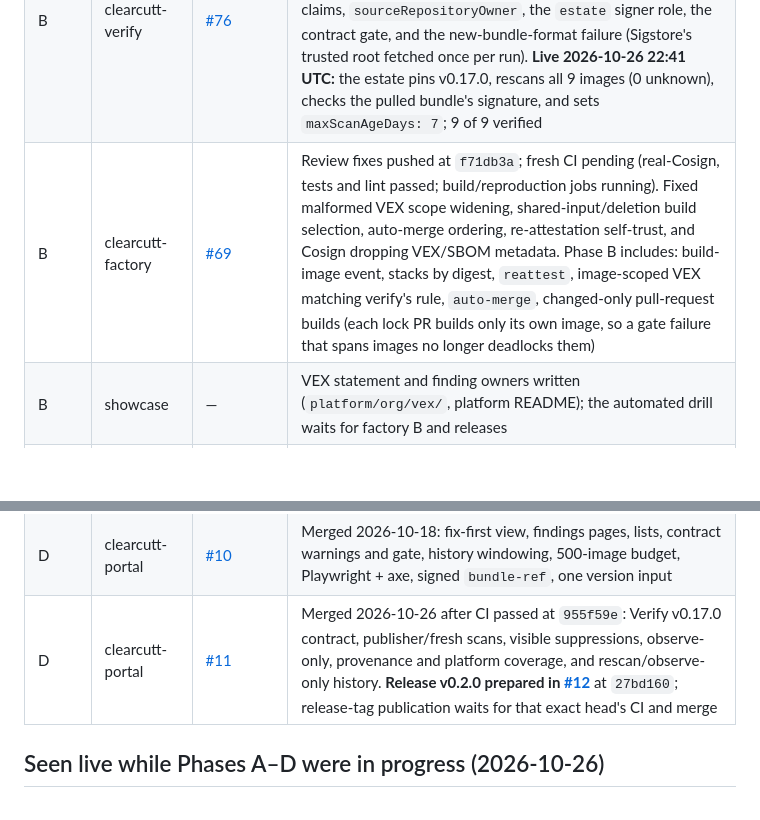
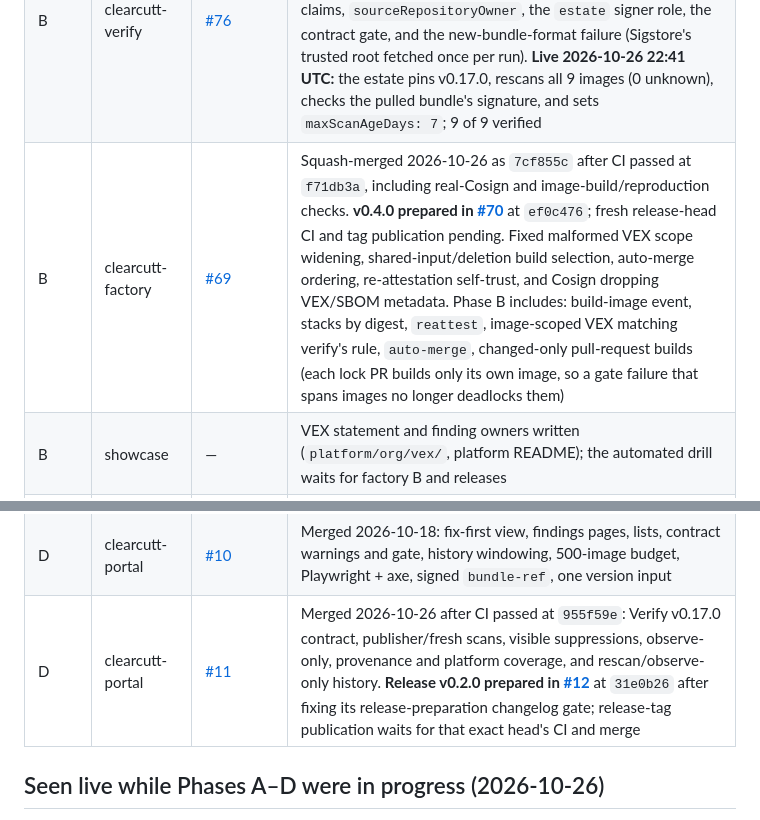
Before and after one commit to northcutted/clearcutt-showcase, a Markdown page: docs/issues.md, 2 parts joined by grey strips. GitHub-like rendering; blank space fills up the shorter version.

Commit message:
docs: record merged Factory phase and release PRs

```diff
--- a/docs/issues.md
+++ b/docs/issues.md
@@ -95,11 +95,11 @@ being worked as one pull request per repository and phase:
 | A | clearcutt-factory | [#63](https://github.com/northcutted/clearcutt-factory/pull/63) | Merged 2026-10-26: #3, #4, #5, #10, workflow hardening (actionlint + zizmor), `.gitignore`/`.dockerignore`, real-cosign `cosign` job, attestation healing (Phase B). **Showcase follow-up at the next factory release:** re-render every apk image's Containerfile (`clearcutt-factory render`), which gives each a new digest once; `publish-ref` is not needed (the default branch publishes); the trust policy already names `sourceRef` |
 | A | showcase | this repository | Done: trust policy from the signed profile (#7); status tables retired; demo commands fixed; Dependabot and a read-only workflow token in every repository |
 | B | clearcutt-verify | [#76](https://github.com/northcutted/clearcutt-verify/pull/76) | Merged and **released as v0.17.0** 2026-10-26, after an independent review whose six bugs were fixed in the PR: `--rescan` (grype over verified SBOMs, gating on the worse scan), per-image VEX, observe-only tier, stable IDs, staleness from claims, `sourceRepositoryOwner`, the `estate` signer role, the contract gate, and the new-bundle-format failure (Sigstore's trusted root fetched once per run). **Live 2026-10-26 22:41 UTC:** the estate pins v0.17.0, rescans all 9 images (0 unknown), checks the pulled bundle's signature, and sets `maxScanAgeDays: 7`; 9 of 9 verified |
-| B | clearcutt-factory | [#69](https://github.com/northcutted/clearcutt-factory/pull/69) | Review fixes pushed at `f71db3a`; fresh CI pending (real-Cosign, tests and lint passed; build/reproduction jobs running). Fixed malformed VEX scope widening, shared-input/deletion build selection, auto-merge ordering, re-attestation self-trust, and Cosign dropping VEX/SBOM metadata. Phase B includes: build-image event, stacks by digest, `reattest`, image-scoped VEX matching verify's rule, `auto-merge`, changed-only pull-request builds (each lock PR builds only its own image, so a gate failure that spans images no longer deadlocks them) |
+| B | clearcutt-factory | [#69](https://github.com/northcutted/clearcutt-factory/pull/69) | Squash-merged 2026-10-26 as `7cf855c` after CI passed at `f71db3a`, including real-Cosign and image-build/reproduction checks. **v0.4.0 prepared in [#70](https://github.com/northcutted/clearcutt-factory/pull/70)** at `ef0c476`; fresh release-head CI and tag publication pending. Fixed malformed VEX scope widening, shared-input/deletion build selection, auto-merge ordering, re-attestation self-trust, and Cosign dropping VEX/SBOM metadata. Phase B includes: build-image event, stacks by digest, `reattest`, image-scoped VEX matching verify's rule, `auto-merge`, changed-only pull-request builds (each lock PR builds only its own image, so a gate failure that spans images no longer deadlocks them) |
 | B | showcase | — | VEX statement and finding owners written (`platform/org/vex/`, platform README); the automated drill waits for factory B and releases |
 | C | all | [verify #77](https://github.com/northcutted/clearcutt-verify/pull/77) | In progress: evidence readers, OpenVEX 0.0.1 and stricter CI landed on the PR branch; a reproduced Trivy false-clean coverage bug was fixed at `f29e9d4` (local vet/race passed). Still pending: `policy init`, progress, timeouts, cache, Notation verification and attested VEX attribution. Done so far: [start-here.md](start-here.md), [trust-model.md](trust-model.md), organization-ready bring-up (rehearsed). Factory C queued: `app.yml` + `init --platform/--app/--estate`, `doctor`, owner-scoped trust and registry federation |
 | D | clearcutt-portal | [#10](https://github.com/northcutted/clearcutt-portal/pull/10) | Merged 2026-10-18: fix-first view, findings pages, lists, contract warnings and gate, history windowing, 500-image budget, Playwright + axe, signed `bundle-ref`, one version input |
-| D | clearcutt-portal | [#11](https://github.com/northcutted/clearcutt-portal/pull/11) | Merged 2026-10-26 after CI passed at `955f59e`: Verify v0.17.0 contract, publisher/fresh scans, visible suppressions, observe-only, provenance and platform coverage, and rescan/observe-only history. **Release v0.2.0 prepared in [#12](https://github.com/northcutted/clearcutt-portal/pull/12)** at `27bd160`; release-tag publication waits for that exact head's CI and merge |
+| D | clearcutt-portal | [#11](https://github.com/northcutted/clearcutt-portal/pull/11) | Merged 2026-10-26 after CI passed at `955f59e`: Verify v0.17.0 contract, publisher/fresh scans, visible suppressions, observe-only, provenance and platform coverage, and rescan/observe-only history. **Release v0.2.0 prepared in [#12](https://github.com/northcutted/clearcutt-portal/pull/12)** at `31e0b26` after fixing its release-preparation changelog gate; release-tag publication waits for that exact head's CI and merge |
 
 ## Seen live while Phases A–D were in progress (2026-10-26)
 
```
